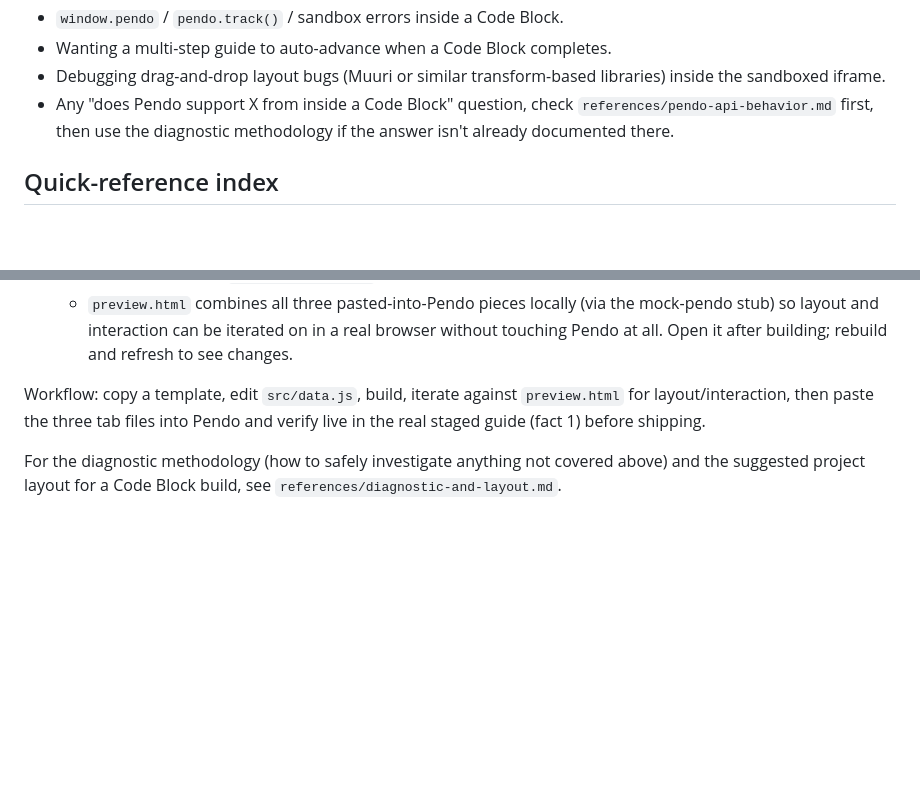
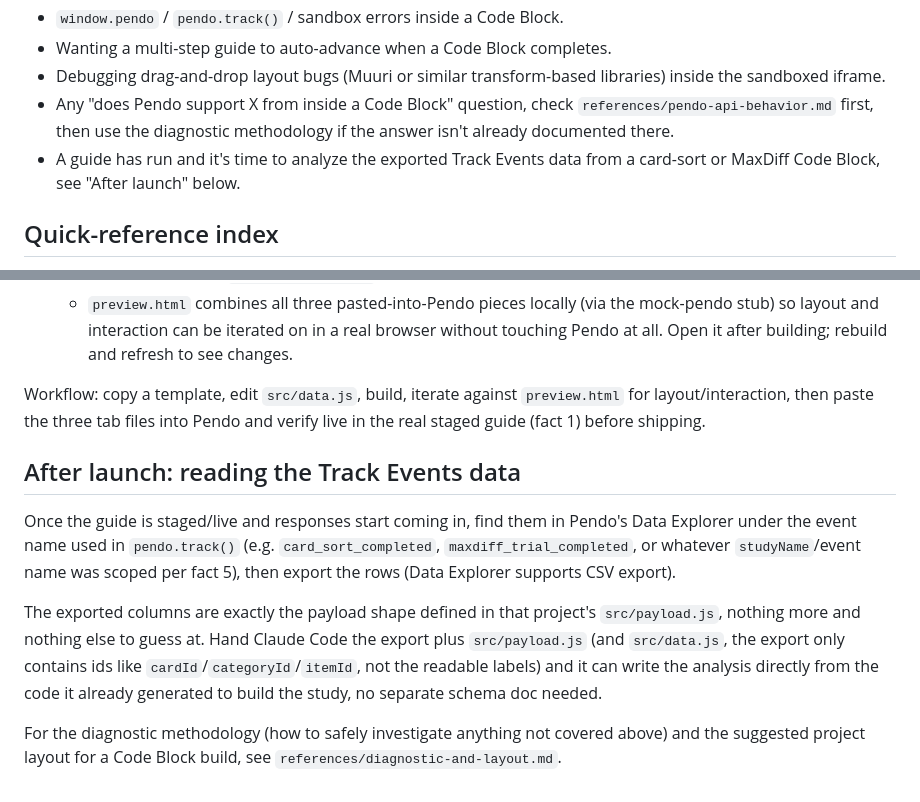
Before and after one commit to minw147/my-claude-skills, a Markdown page: ux-research/pendo-code-block/SKILL.md, 2 parts joined by grey strips. GitHub-like rendering; blank space fills up the shorter version.

Commit message:
Update pendo-code-block SKILL.md
Co-Authored-By: Claude Sonnet 5 <noreply@anthropic.com>

```diff
--- a/ux-research/pendo-code-block/SKILL.md
+++ b/ux-research/pendo-code-block/SKILL.md
@@ -25,6 +25,8 @@ methodology in `references/diagnostic-and-layout.md` before shipping it.
 - Any "does Pendo support X from inside a Code Block" question, check
   `references/pendo-api-behavior.md` first, then use the diagnostic
   methodology if the answer isn't already documented there.
+- A guide has run and it's time to analyze the exported Track Events data
+  from a card-sort or MaxDiff Code Block, see "After launch" below.
 
 ## Quick-reference index
 
@@ -90,6 +92,21 @@ Workflow: copy a template, edit `src/data.js`, build, iterate against
 `preview.html` for layout/interaction, then paste the three tab files into
 Pendo and verify live in the real staged guide (fact 1) before shipping.
 
+## After launch: reading the Track Events data
+
+Once the guide is staged/live and responses start coming in, find them in
+Pendo's Data Explorer under the event name used in `pendo.track()` (e.g.
+`card_sort_completed`, `maxdiff_trial_completed`, or whatever
+`studyName`/event name was scoped per fact 5), then export the rows (Data
+Explorer supports CSV export).
+
+The exported columns are exactly the payload shape defined in that
+project's `src/payload.js`, nothing more and nothing else to guess at.
+Hand Claude Code the export plus `src/payload.js` (and `src/data.js`, the
+export only contains ids like `cardId`/`categoryId`/`itemId`, not the
+readable labels) and it can write the analysis directly from the code it
+already generated to build the study, no separate schema doc needed.
+
 For the diagnostic methodology (how to safely investigate anything not
 covered above) and the suggested project layout for a Code Block build,
 see `references/diagnostic-and-layout.md`.
```
